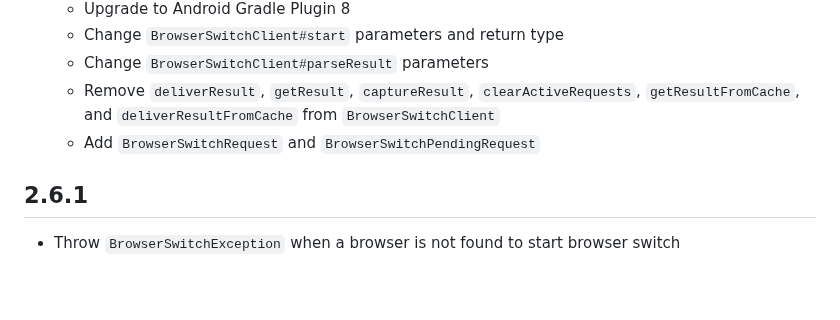
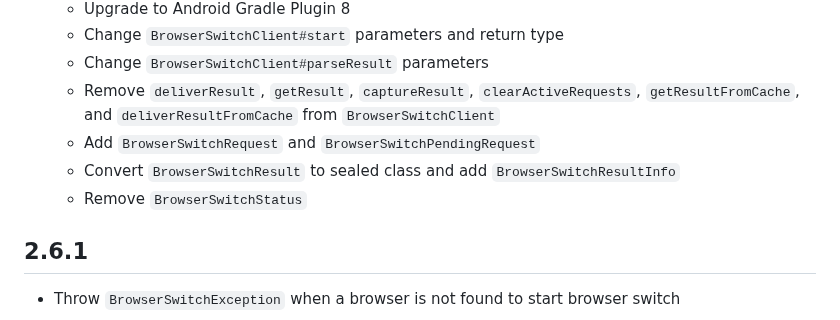
Before and after one commit to braintree/browser-switch-android, a Markdown page: CHANGELOG.md, the part around the change. Drawn GitHub-style; blank space fills up the shorter version.

```diff
--- a/CHANGELOG.md
+++ b/CHANGELOG.md
@@ -11,6 +11,8 @@
   * Change `BrowserSwitchClient#parseResult` parameters
   * Remove `deliverResult`, `getResult`, `captureResult`, `clearActiveRequests`, `getResultFromCache`, and `deliverResultFromCache` from `BrowserSwitchClient`
   * Add `BrowserSwitchRequest` and `BrowserSwitchPendingRequest`
+  * Convert `BrowserSwitchResult` to sealed class and add `BrowserSwitchResultInfo`
+  * Remove `BrowserSwitchStatus`
 
 ## 2.6.1
 
```
Also changed, not shown: README.md (+10 -8 lines), v3_MIGRATION_GUIDE.md (+9 -7 lines).
